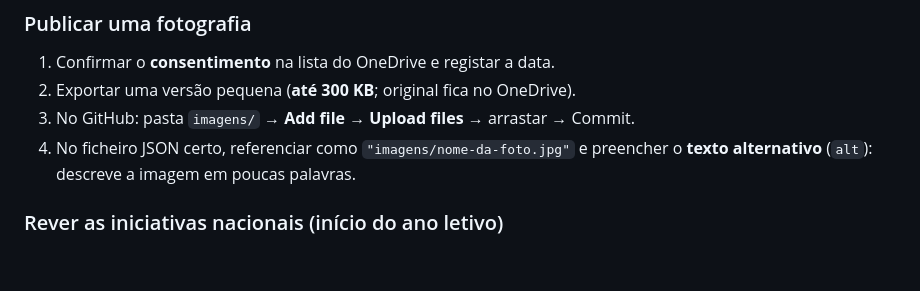
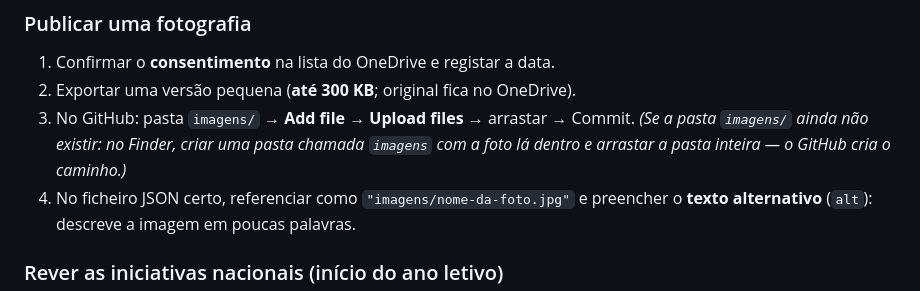
Before and after one commit to BE-ESParedes/be.esp, a Markdown page: LEIA-ME.md, the part around the change. Rendered like a GitHub page; blank space fills up the shorter version.

```diff
--- a/LEIA-ME.md
+++ b/LEIA-ME.md
@@ -100,6 +100,8 @@ Em `agenda.json`: `dia` (`"14"`), `mes` (`"Abr"`), `titulo`, `local`.
 1. Confirmar o **consentimento** na lista do OneDrive e registar a data.
 2. Exportar uma versão pequena (**até 300 KB**; original fica no OneDrive).
 3. No GitHub: pasta `imagens/` → **Add file → Upload files** → arrastar → Commit.
+   *(Se a pasta `imagens/` ainda não existir: no Finder, criar uma pasta chamada
+   `imagens` com a foto lá dentro e arrastar a pasta inteira — o GitHub cria o caminho.)*
 4. No ficheiro JSON certo, referenciar como `"imagens/nome-da-foto.jpg"` e
    preencher o **texto alternativo** (`alt`): descreve a imagem em poucas palavras.
 
```
Also changed, not shown: PUBLICAR.md (+12 -10 lines).
